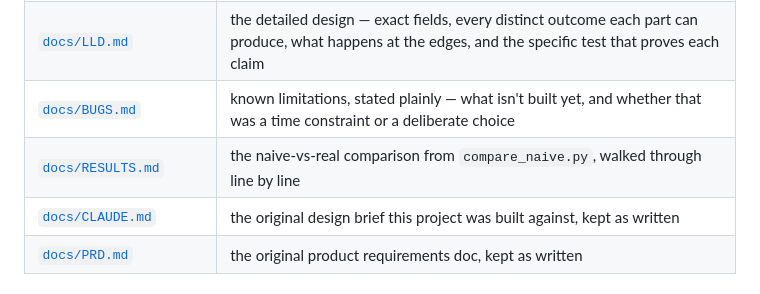
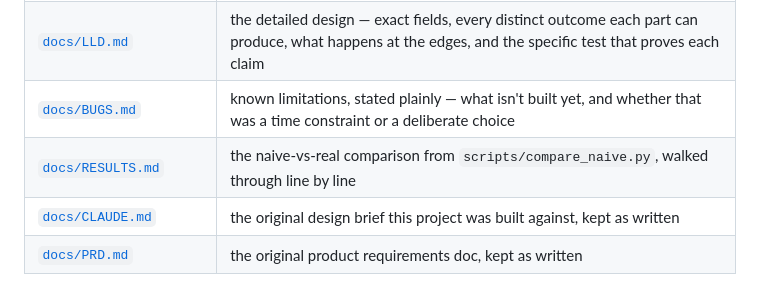
Before and after one commit to Asha0509/Groww_Hackathon, a Markdown page: README.md, the part around the change. GitHub-like rendering.

Commit message:
readme: fix a bare filename reference to scripts/compare_naive.py

```diff
--- a/README.md
+++ b/README.md
@@ -108,7 +108,7 @@ LICENSE                 MIT
 | [`docs/ARCHITECTURE.md`](docs/ARCHITECTURE.md) | the big-picture design — module map, data model, how a request flows through the system, and why it's shaped this way (one process instead of several, SQLite instead of a bigger database, a real feed for prices alongside a rehearsal tool for rare events) |
 | [`docs/LLD.md`](docs/LLD.md) | the detailed design — exact fields, every distinct outcome each part can produce, what happens at the edges, and the specific test that proves each claim |
 | [`docs/BUGS.md`](docs/BUGS.md) | known limitations, stated plainly — what isn't built yet, and whether that was a time constraint or a deliberate choice |
-| [`docs/RESULTS.md`](docs/RESULTS.md) | the naive-vs-real comparison from `compare_naive.py`, walked through line by line |
+| [`docs/RESULTS.md`](docs/RESULTS.md) | the naive-vs-real comparison from `scripts/compare_naive.py`, walked through line by line |
 | [`docs/CLAUDE.md`](docs/CLAUDE.md) | the original design brief this project was built against, kept as written |
 | [`docs/PRD.md`](docs/PRD.md) | the original product requirements doc, kept as written |
 
```
